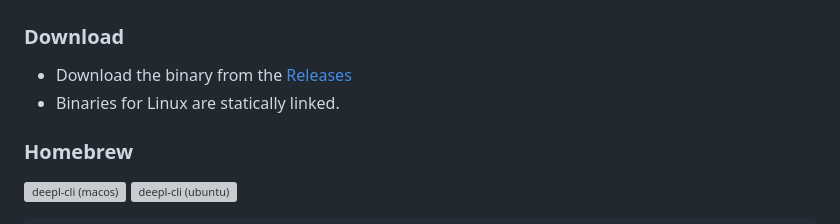
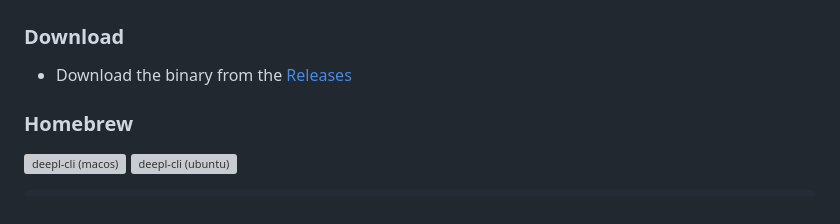
Before and after one commit to kojix2/deepl-cli, a Markdown page: README.md, the part around the change. GitHub-like rendering; grey boxes are pictures that could not be loaded.

```diff
--- a/README.md
+++ b/README.md
@@ -14,7 +14,6 @@ DeepL CLI is a fast and lightweight command-line tool for the [DeepL API](https:
 ### Download
 
 - Download the binary from the [Releases](https://github.com/kojix2/deepl-cli/releases)
-- Binaries for Linux are statically linked.
 
 ### Homebrew
 
```
